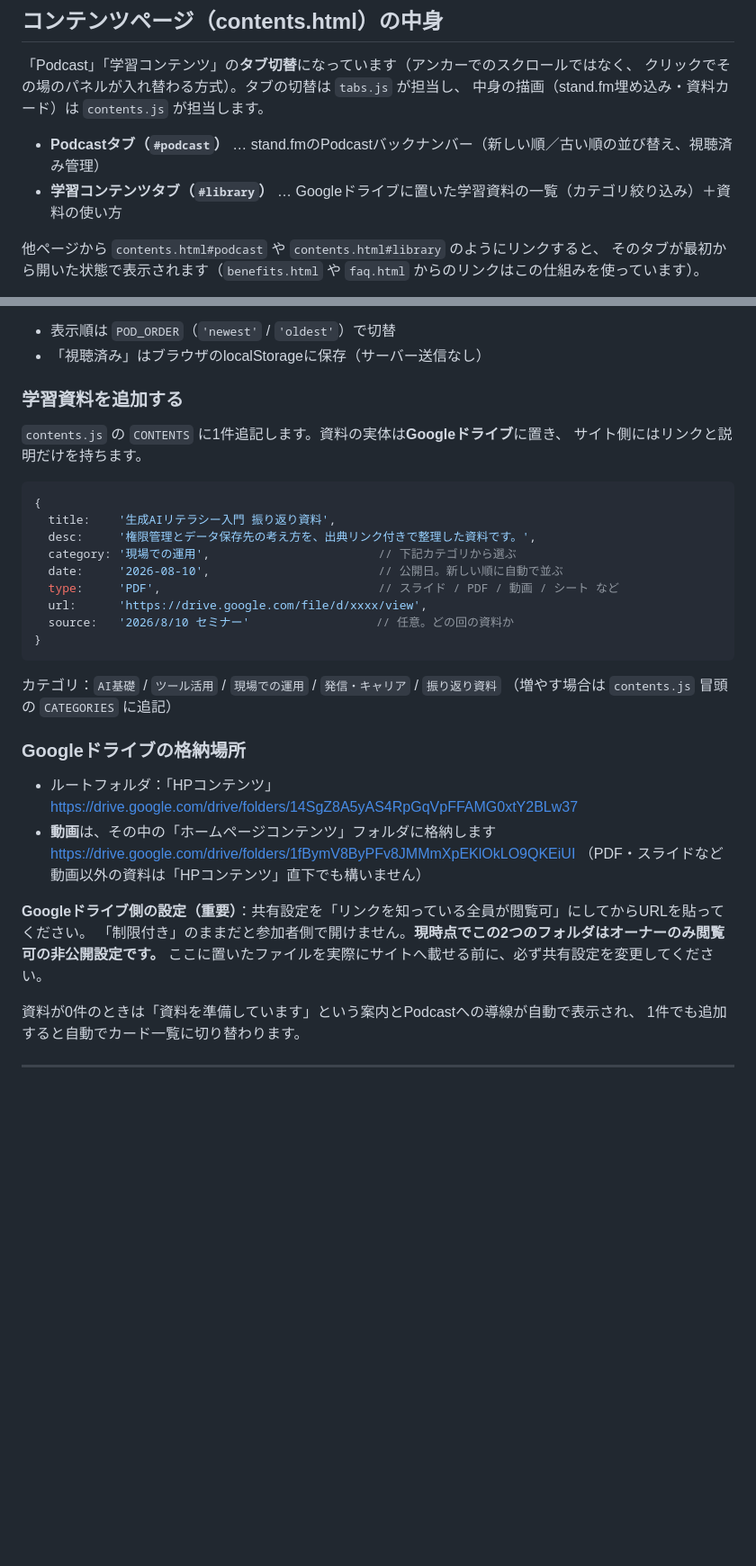
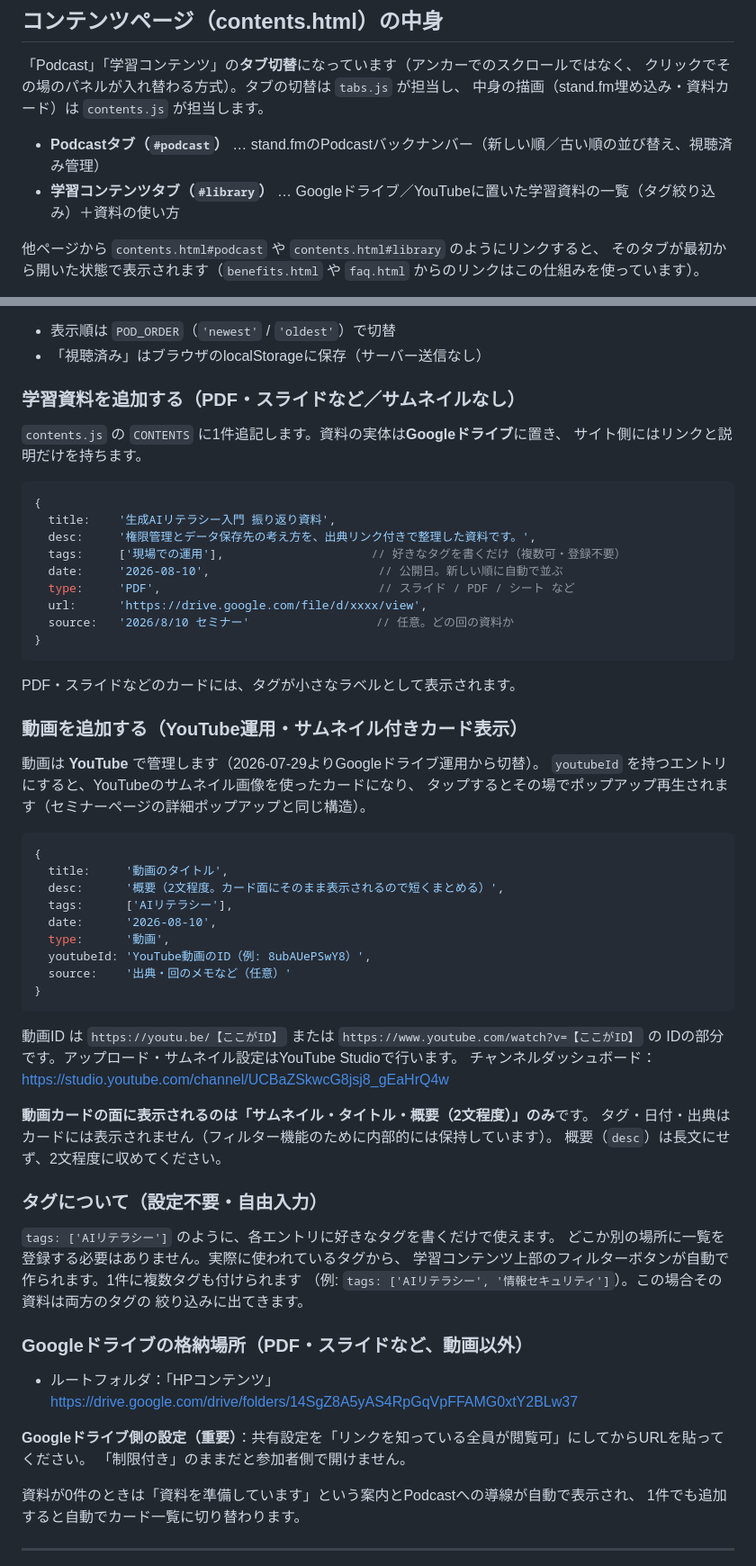
Before and after one commit to daiyanoa1234-eng/weekend-ai, a Markdown page: README.md, 2 parts joined by grey strips. Shown at 90% size. Rendered like a GitHub page; blank space fills up the shorter version.

````diff
--- a/README.md
+++ b/README.md
@@ -55,7 +55,7 @@ weekend-ai/
 中身の描画（stand.fm埋め込み・資料カード）は `contents.js` が担当します。
 
 - **Podcastタブ（`#podcast`）** … stand.fmのPodcastバックナンバー（新しい順／古い順の並び替え、視聴済み管理）
-- **学習コンテンツタブ（`#library`）** … Googleドライブに置いた学習資料の一覧（カテゴリ絞り込み）＋資料の使い方
+- **学習コンテンツタブ（`#library`）** … Googleドライブ／YouTubeに置いた学習資料の一覧（タグ絞り込み）＋資料の使い方
 
 他ページから `contents.html#podcast` や `contents.html#library` のようにリンクすると、
 そのタブが最初から開いた状態で表示されます（`benefits.html` や `faq.html` からのリンクはこの仕組みを使っています）。
@@ -73,7 +73,7 @@ weekend-ai/
 - 表示順は `POD_ORDER`（`'newest'` / `'oldest'`）で切替
 - 「視聴済み」はブラウザのlocalStorageに保存（サーバー送信なし）
 
-### 学習資料を追加する
+### 学習資料を追加する（PDF・スライドなど／サムネイルなし）
 
 `contents.js` の `CONTENTS` に1件追記します。資料の実体は**Googleドライブ**に置き、
 サイト側にはリンクと説明だけを持ちます。
@@ -82,28 +82,57 @@ weekend-ai/
 {
   title:    '生成AIリテラシー入門 振り返り資料',
   desc:     '権限管理とデータ保存先の考え方を、出典リンク付きで整理した資料です。',
-  category: '現場での運用',                        // 下記カテゴリから選ぶ
+  tags:     ['現場での運用'],                     // 好きなタグを書くだけ（複数可・登録不要）
   date:     '2026-08-10',                        // 公開日。新しい順に自動で並ぶ
-  type:     'PDF',                               // スライド / PDF / 動画 / シート など
+  type:     'PDF',                               // スライド / PDF / シート など
   url:      'https://drive.google.com/file/d/xxxx/view',
   source:   '2026/8/10 セミナー'                  // 任意。どの回の資料か
 }
 ```
 
-カテゴリ：`AI基礎` / `ツール活用` / `現場での運用` / `発信・キャリア` / `振り返り資料`
-（増やす場合は `contents.js` 冒頭の `CATEGORIES` に追記）
+PDF・スライドなどのカードには、タグが小さなラベルとして表示されます。
 
-### Googleドライブの格納場所
+### 動画を追加する（YouTube運用・サムネイル付きカード表示）
+
+動画は **YouTube** で管理します（2026-07-29よりGoogleドライブ運用から切替）。
+`youtubeId` を持つエントリにすると、YouTubeのサムネイル画像を使ったカードになり、
+タップするとその場でポップアップ再生されます（セミナーページの詳細ポップアップと同じ構造）。
+
+```js
+{
+  title:     '動画のタイトル',
+  desc:      '概要（2文程度。カード面にそのまま表示されるので短くまとめる）',
+  tags:      ['AIリテラシー'],
+  date:      '2026-08-10',
+  type:      '動画',
+  youtubeId: 'YouTube動画のID（例: 8ubAUePSwY8）',
+  source:    '出典・回のメモなど（任意）'
+}
+```
+
+動画ID は `https://youtu.be/【ここがID】` または `https://www.youtube.com/watch?v=【ここがID】` の
+IDの部分です。アップロード・サムネイル設定はYouTube Studioで行います。
+チャンネルダッシュボード：https://studio.youtube.com/channel/UCBaZSkwcG8jsj8_gEaHrQ4w
+
+**動画カードの面に表示されるのは「サムネイル・タイトル・概要（2文程度）」のみ**です。
+タグ・日付・出典はカードには表示されません（フィルター機能のために内部的には保持しています）。
+概要（`desc`）は長文にせず、2文程度に収めてください。
+
+### タグについて（設定不要・自由入力）
+
+`tags: ['AIリテラシー']` のように、各エントリに好きなタグを書くだけで使えます。
+どこか別の場所に一覧を登録する必要はありません。実際に使われているタグから、
+学習コンテンツ上部のフィルターボタンが自動で作られます。1件に複数タグも付けられます
+（例: `tags: ['AIリテラシー', '情報セキュリティ']`）。この場合その資料は両方のタグの
+絞り込みに出てきます。
+
+### Googleドライブの格納場所（PDF・スライドなど、動画以外）
 
 - ルートフォルダ：「HPコンテンツ」
   https://drive.google.com/drive/folders/14SgZ8A5yAS4RpGqVpFFAMG0xtY2BLw37
-- **動画**は、その中の「ホームページコンテンツ」フォルダに格納します
-  https://drive.google.com/drive/folders/1fBymV8ByPFv8JMMmXpEKlOkLO9QKEiUI
-  （PDF・スライドなど動画以外の資料は「HPコンテンツ」直下でも構いません）
 
 **Googleドライブ側の設定（重要）**：共有設定を「リンクを知っている全員が閲覧可」にしてからURLを貼ってください。
-「制限付き」のままだと参加者側で開けません。**現時点でこの2つのフォルダはオーナーのみ閲覧可の非公開設定です。**
-ここに置いたファイルを実際にサイトへ載せる前に、必ず共有設定を変更してください。
+「制限付き」のままだと参加者側で開けません。
 
 資料が0件のときは「資料を準備しています」という案内とPodcastへの導線が自動で表示され、
 1件でも追加すると自動でカード一覧に切り替わります。
````
